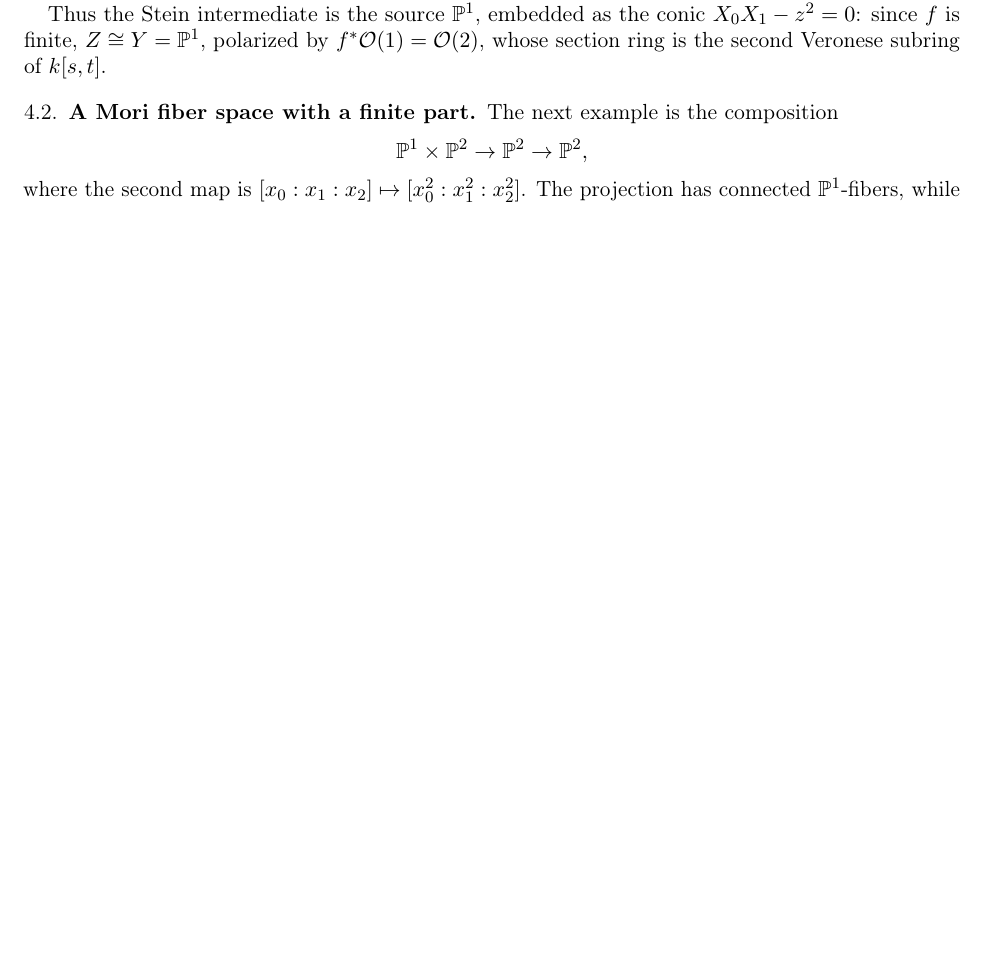
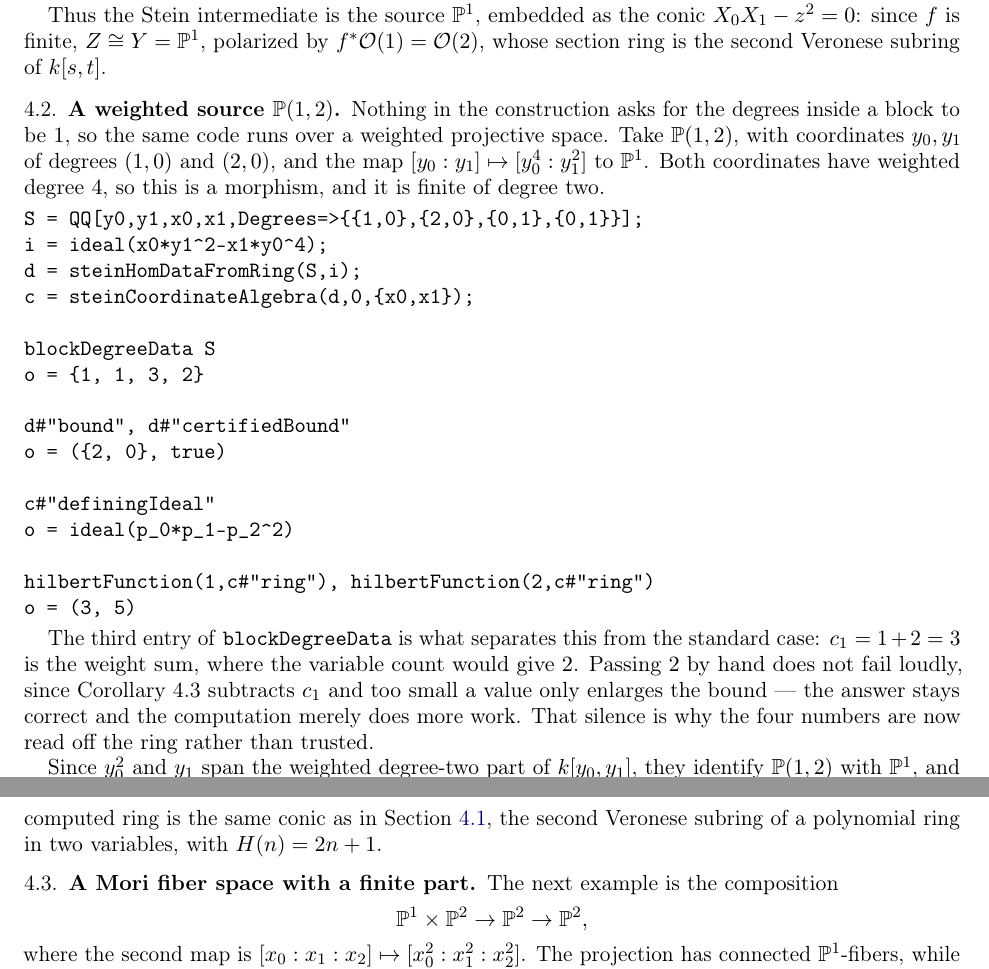
Before and after one commit to takehikoyasuda/SteinFactorizationM2, a LaTeX paper (IMPLEMENTATION.tex): part of page 3 of 6 before the commit and two parts of pages 3 and 4 of 7 after it, the two joined at a grey line, cut so that both start at the same text, the shorter picture padded with empty space. Compiled offline with pdfLaTeX.

Commit message:
Record the weighted example in the note
Section 2 already said that only the block split is structural, but every
worked example was still standard bigraded, so the claim had nothing behind
it.  Section 4 now carries P(1,2) -> P1 of degree two with its actual output,
including the blockDegreeData line where c1 = 3 rather than the variable count
2, and the summary table and interpretation take it in.

The example doubles as the reason the four numbers are now read off the ring:
under the isomorphism P(1,2) = P1 it is the squaring map of Section 4.1 and
produces the same conic, so a wrong c1 does not change the answer -- it only
enlarges the bound, quietly.

Co-Authored-By: Claude Opus 5 <noreply@anthropic.com>

```diff
--- a/IMPLEMENTATION.tex
+++ b/IMPLEMENTATION.tex
@@ -218,6 +219,50 @@ Thus the Stein intermediate is the source \(\PP^1\), embedded as the conic
 \(X_0X_1-z^2=0\): since \(f\) is finite, \(Z\cong Y=\PP^1\), polarized by
 \(f^*\sO(1)=\sO(2)\), whose section ring is the second Veronese subring of
 \(k[s,t]\).
+
+\subsection{\texorpdfstring{A weighted source \(\PP(1,2)\)}%
+                           {A weighted source P(1,2)}}\label{sec:weighted}
+
+Nothing in the construction asks for the degrees inside a block to be
+\(1\), so the same code runs over a weighted projective space. Take
+\(\PP(1,2)\), with coordinates \(y_0,y_1\) of degrees \((1,0)\) and
+\((2,0)\), and the map \([y_0:y_1]\mapsto[y_0^4:y_1^2]\) to \(\PP^1\).
+Both coordinates have weighted degree \(4\), so this is a morphism, and
+it is finite of degree two.
+
+\begin{verbatim}
+S = QQ[y0,y1,x0,x1,Degrees=>{{1,0},{2,0},{0,1},{0,1}}];
+i = ideal(x0*y1^2-x1*y0^4);
+d = steinHomDataFromRing(S,i);
+c = steinCoordinateAlgebra(d,0,{x0,x1});
+
+blockDegreeData S
+o = {1, 1, 3, 2}
+
+d#"bound", d#"certifiedBound"
+o = ({2, 0}, true)
+
+c#"definingIdeal"
+o = ideal(p_0*p_1-p_2^2)
+
+hilbertFunction(1,c#"ring"), hilbertFunction(2,c#"ring")
+o = (3, 5)
+\end{verbatim}
+
+The third entry of \texttt{blockDegreeData} is what separates this from
+the standard case: \(c_1=1+2=3\) is the weight sum, where the variable
+count would give \(2\). Passing \(2\) by hand does not fail loudly, since
+Corollary 4.3 subtracts \(c_1\) and too small a value only enlarges the
+bound --- the answer stays correct and the computation merely does more
+work. That silence is why the four numbers are now read off the ring
+rather than trusted.
+
+Since \(y_0^2\) and \(y_1\) span the weighted degree-two part of
+\(k[y_0,y_1]\), they identify \(\PP(1,2)\) with \(\PP^1\), and under that
+identification the map is the squaring map. So \(Z\cong\PP^1\) with
+\(g^*\sO(1)=\sO(2)\), and the computed ring is the same conic as in
+Section \ref{sec:quadratic}, the second Veronese subring of a polynomial
+ring in two variables, with \(H(n)=2n+1\).
 
 \subsection{A Mori fiber space with a finite part}\label{sec:mori}
 
```
Also changed, not shown: IMPLEMENTATION.tex (5 more changed lines).
